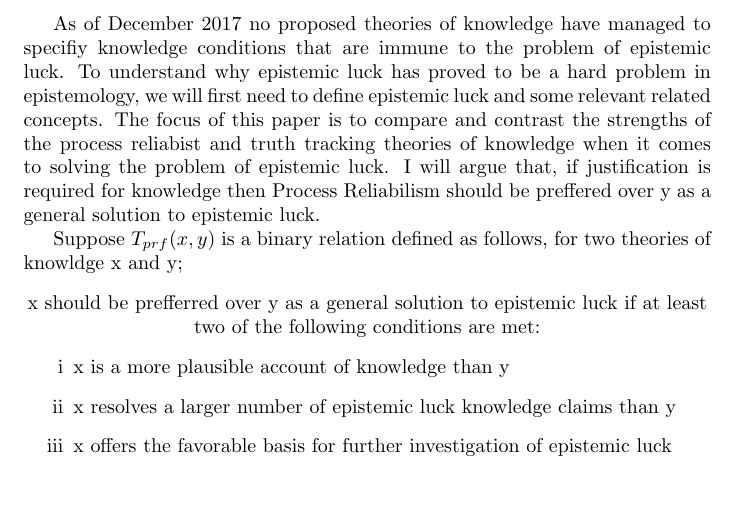
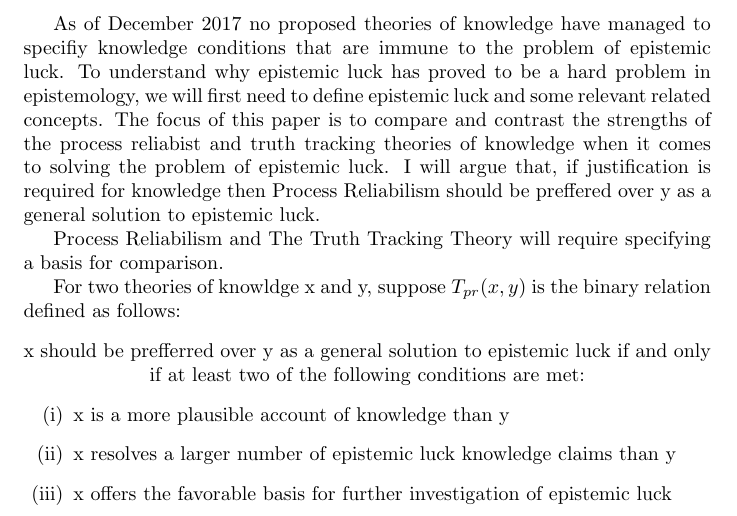
Before and after one commit to ousmane-amadou/documents, a LaTeX document (phl232-final-paper.tex): part of the page, cut so that both start at the same text, the shorter picture padded with empty space. Compiled offline with pdfLaTeX.

Commit message:
more edits

```diff
--- a/phl232-final-paper.tex
+++ b/phl232-final-paper.tex
@@ -15,18 +15,35 @@
 \maketitle
 
 % Section 0: Introduction, Background and Thesis
-As of December 2017 no proposed theories of knowledge have managed to specifiy knowledge conditions that are immune to the problem of epistemic luck. To understand why epistemic luck has proved to be a hard problem in epistemology, we will first need to define epistemic luck and some relevant related concepts. The focus of this paper is to compare and contrast the strengths of the process reliabist and truth tracking theories of knowledge when it comes to solving the problem of epistemic luck. I will argue that, if justification is required for knowledge then Process Reliabilism should be preffered over y as a general solution to epistemic luck.
+As of December 2017 no proposed theories of knowledge have managed
+to specifiy knowledge conditions that are immune to the problem of
+epistemic luck. To understand why epistemic luck has proved to be a
+hard problem in epistemology, we will first need to define epistemic
+luck and some relevant related concepts. The focus of this paper is
+to compare and contrast the strengths of the process reliabist and
+truth tracking theories of knowledge when it comes to solving the problem
+of epistemic luck. I will argue that, if justification is required for
+knowledge then Process Reliabilism should be preffered over y as a general
+solution to epistemic luck.
 
 % Section 1: Formulating The Prefer Relation
-Suppose $T_{prf}(x, y)$ is a binary relation defined as follows, for two theories of knowldge x and y;
+Process Reliabilism and The Truth Tracking Theory will require
+specifying a basis for comparison.
+
+For two theories of knowldge x and y, suppose $T_{pr}(x, y)$ is the binary
+relation defined as follows:
 \begin{center}
-    x should be prefferred over y as a general solution to epistemic luck if at least two of the following conditions are met:
+    x should be prefferred over y as a general solution to epistemic luck
+    if and only if at least two of the following conditions are met:
     \begin{enumerate}
-        \item[i] x is a more plausible account of knowledge than y
-        \item[ii] x resolves a larger number of epistemic luck knowledge claims than y
-        \item[iii] x offers the favorable basis for further investigation of epistemic luck
+        \item[(i)] x is a more plausible account of knowledge than y
+        \item[(ii)] x resolves a larger number of epistemic luck knowledge claims than y
+        \item[(iii)] x offers the favorable basis for further investigation of epistemic luck
     \end{enumerate}
 \end{center}
+
+
+
 
 % Section 2: Premise 1 | Argument for Process Reliabilisms Plausibility
 % Section 3: Premise 2 | Argument for Truth Trackings Resolution Count
```
Also changed, not shown: 1 other file.
